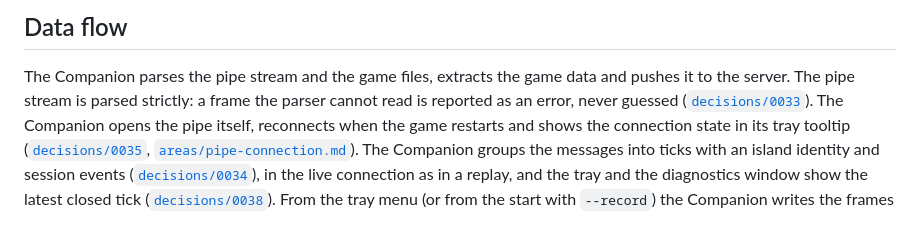
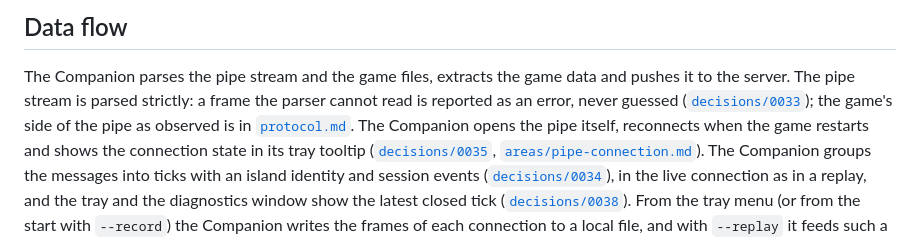
Before and after one commit to LarsLaskowski/Censio, a Markdown page: docs/ARCHITECTURE.md, the part around the change. Rendered like a GitHub page.

```diff
--- a/docs/ARCHITECTURE.md
+++ b/docs/ARCHITECTURE.md
@@ -39,7 +39,8 @@ flowchart LR
 
 The Companion parses the pipe stream and the game files, extracts the game data and pushes it to the server.
 The pipe stream is parsed strictly: a frame the parser cannot read is reported as an error, never guessed
-([`decisions/0033`](decisions/0033-pipe-reader-strict-from-the-reference-source.md)).
+([`decisions/0033`](decisions/0033-pipe-reader-strict-from-the-reference-source.md)); the game's side of the pipe as
+observed is in [`protocol.md`](protocol.md).
 The Companion opens the pipe itself, reconnects when the game restarts and shows the connection state in its tray
 tooltip ([`decisions/0035`](decisions/0035-pipe-connection-states-retry-and-identification-level.md),
 [`areas/pipe-connection.md`](areas/pipe-connection.md)). The Companion groups the messages into ticks with an island identity and session events
```
Also changed, not shown: docs/areas/pipe.md (+13 -10 lines), docs/protocol.md (added, +149 -0 lines).
